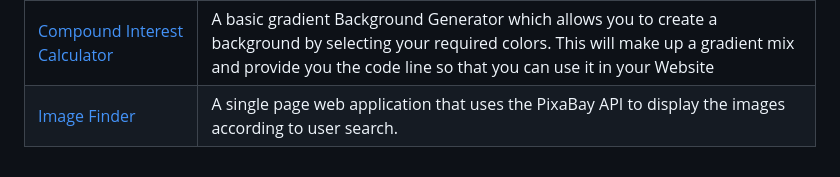
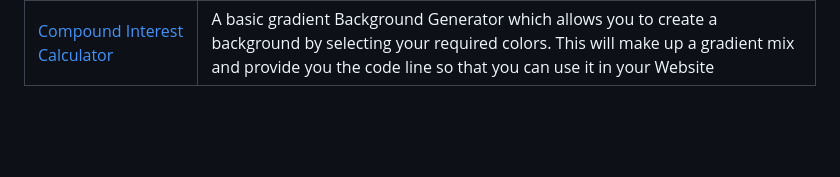
Before and after one commit to LovelySpace/web-dev-mini-projects, a Markdown page: Index.md, the part around the change. Drawn GitHub-style; blank space fills up the shorter version.

```diff
--- a/Index.md
+++ b/Index.md
@@ -62,4 +62,3 @@
 | [Double Vertical Slider](https://github.com/Ayushparikh-code/Web-dev-mini-projects/tree/main/Double-Vertical-Slider)                           | This App helps to Slide the two different parts of the webpage content at the same time . |
 | [Basic Contact Form](https://github.com/Ayushparikh-code/Web-dev-mini-projects/tree/main/Basic-Contact-Form)                                |  A basic contact form having send and reset button.   |
 | [Compound Interest Calculator](https://github.com/Ayushparikh-code/Web-dev-mini-projects/tree/main/Compound%20Interest%20Calculator)                 |  A basic gradient Background Generator which allows you to create a background by selecting your required colors. This will make up a gradient mix and provide you the code line so that you can use it in your Website  |
-| [Image Finder](https://github.com/Ayushparikh-code/Web-dev-mini-projects/tree/main/image-finder-app)            |A single page web application that uses the PixaBay API to display the images according to user search. |
```
